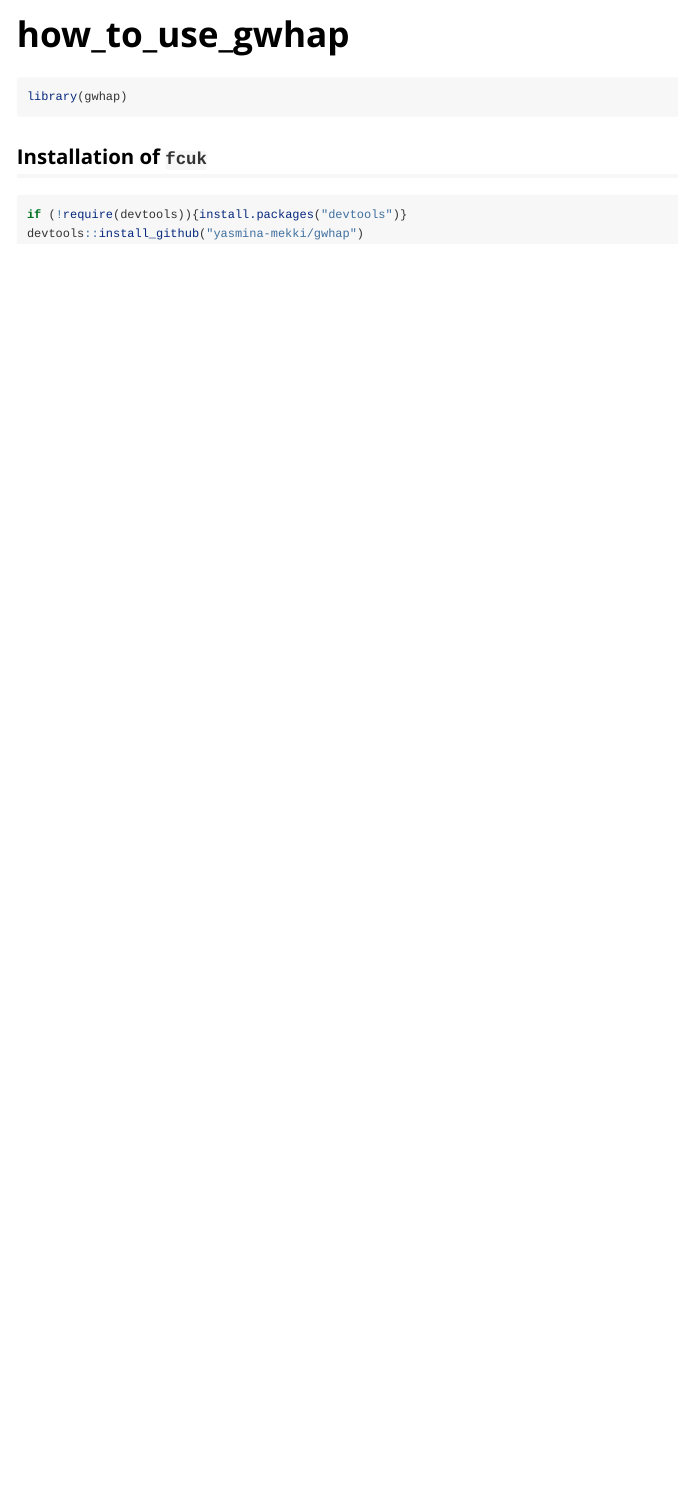
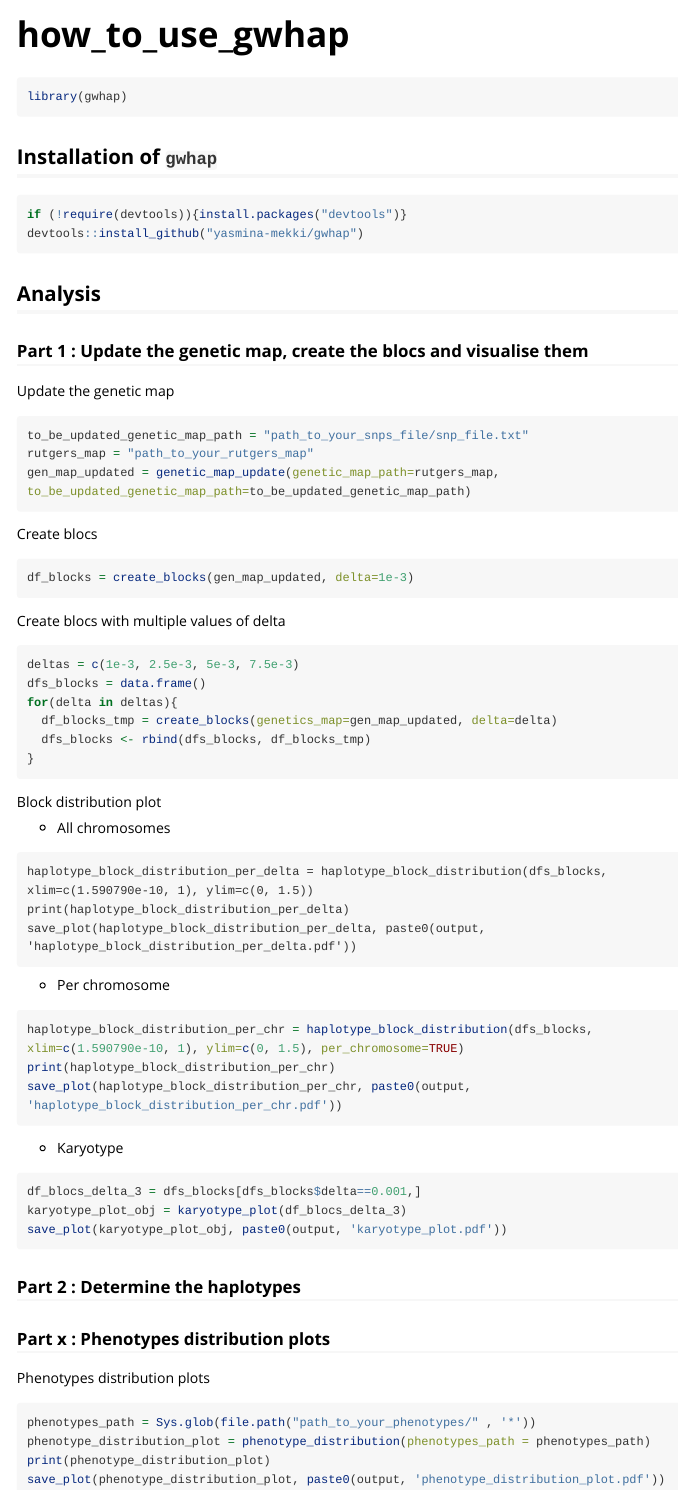
Before and after one commit to yasmina-mekki/gwhap, an R Markdown document (vignettes/how_to_use_gwhap.Rmd): the page in a window 1100 px wide, from its top. Rendered offline with R 4.5, knitr and Pandoc, with nearby package versions; long lines of code are wrapped.

Commit message:
update notebook

````diff
--- a/vignettes/how_to_use_gwhap.Rmd
+++ b/vignettes/how_to_use_gwhap.Rmd
@@ -18,9 +18,77 @@ knitr::opts_chunk$set(
 library(gwhap)
 ```
 
-## Installation of `fcuk`
+## Installation of `gwhap`
 
 ```R
 if (!require(devtools)){install.packages("devtools")}
 devtools::install_github("yasmina-mekki/gwhap")
 ```
+
+
+## Analysis
+
+### Part 1 : Update the genetic map, create the blocs and visualise them
+
+
+Update the genetic map
+```R
+to_be_updated_genetic_map_path = "path_to_your_snps_file/snp_file.txt"
+rutgers_map = "path_to_your_rutgers_map"
+gen_map_updated = genetic_map_update(genetic_map_path=rutgers_map, to_be_updated_genetic_map_path=to_be_updated_genetic_map_path)
+```
+
+Create blocs
+```R
+df_blocks = create_blocks(gen_map_updated, delta=1e-3)
+```
+
+Create blocs with multiple values of delta
+```R
+deltas = c(1e-3, 2.5e-3, 5e-3, 7.5e-3)
+dfs_blocks = data.frame()
+for(delta in deltas){
+  df_blocks_tmp = create_blocks(genetics_map=gen_map_updated, delta=delta)
+  dfs_blocks <- rbind(dfs_blocks, df_blocks_tmp)
+}
+```
+
+Block distribution plot
+
+* All chromosomes
+```
+haplotype_block_distribution_per_delta = haplotype_block_distribution(dfs_blocks, xlim=c(1.590790e-10, 1), ylim=c(0, 1.5))
+print(haplotype_block_distribution_per_delta)
+save_plot(haplotype_block_distribution_per_delta, paste0(output, 'haplotype_block_distribution_per_delta.pdf'))
+```
+
+* Per chromosome
+```R
+haplotype_block_distribution_per_chr = haplotype_block_distribution(dfs_blocks, xlim=c(1.590790e-10, 1), ylim=c(0, 1.5), per_chromosome=TRUE)
+print(haplotype_block_distribution_per_chr)
+save_plot(haplotype_block_distribution_per_chr, paste0(output, 'haplotype_block_distribution_per_chr.pdf'))
+```
+
+* Karyotype
+```R
+df_blocs_delta_3 = dfs_blocks[dfs_blocks$delta==0.001,]
+karyotype_plot_obj = karyotype_plot(df_blocs_delta_3)
+save_plot(karyotype_plot_obj, paste0(output, 'karyotype_plot.pdf'))
+```
+
+
+### Part 2 : Determine the haplotypes
+
+
+
+
+### Part x : Phenotypes distribution plots
+
+
+Phenotypes distribution plots
+```R
+phenotypes_path = Sys.glob(file.path("path_to_your_phenotypes/" , '*'))
+phenotype_distribution_plot = phenotype_distribution(phenotypes_path = phenotypes_path)
+print(phenotype_distribution_plot)
+save_plot(phenotype_distribution_plot, paste0(output, 'phenotype_distribution_plot.pdf'))
+```
````
